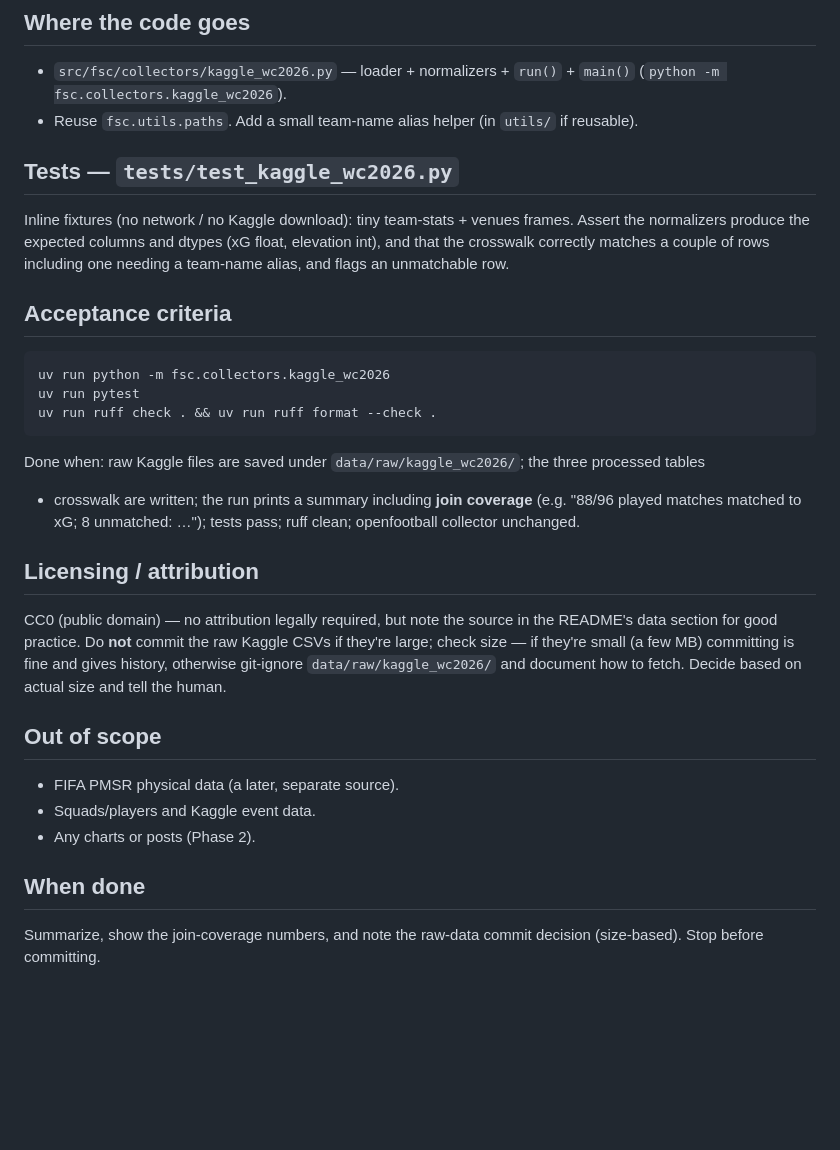
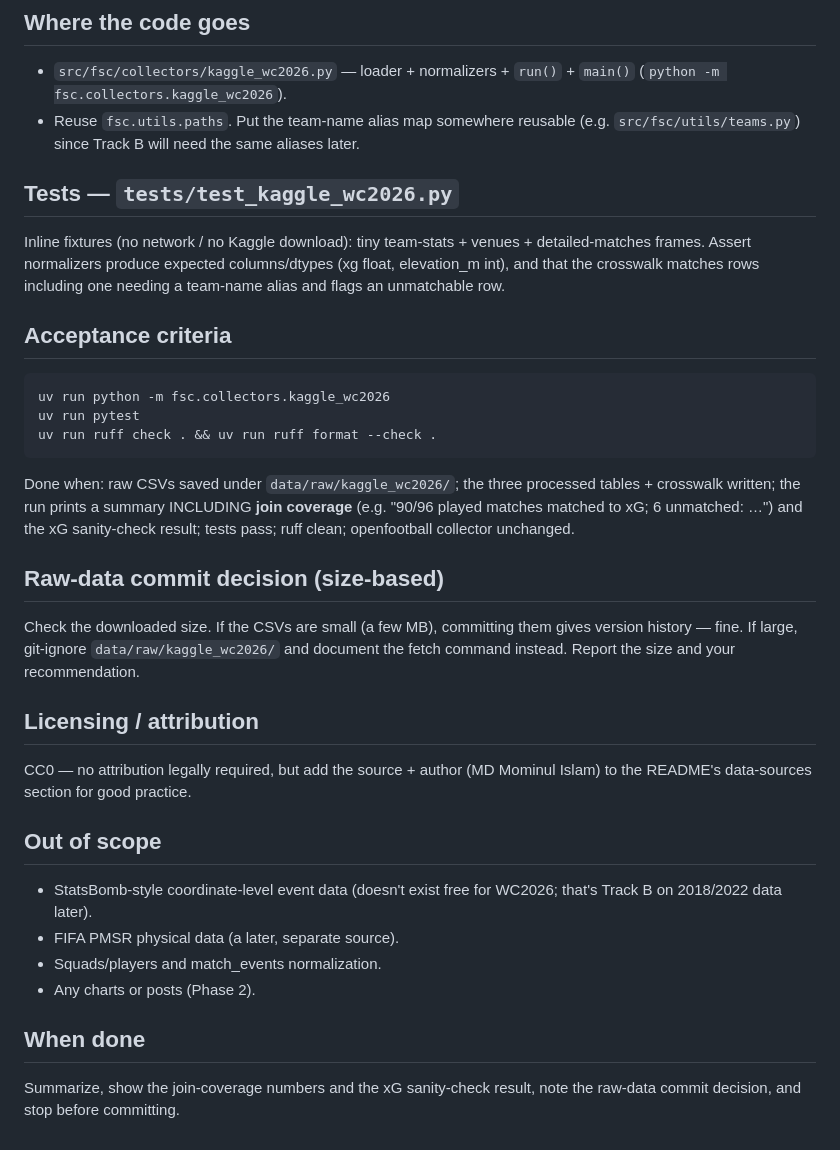
Before and after one commit to footballest/half-space, a Markdown page: docs/handoffs/phase1b-kaggle.md, the part around one of its changes. Rendered like a GitHub page; blank space fills up the shorter version.

````diff
--- a/docs/handoffs/phase1b-kaggle.md
+++ b/docs/handoffs/phase1b-kaggle.md
@@ -49,13 +74,13 @@ assuming ids line up:
 ## Where the code goes
 - `src/fsc/collectors/kaggle_wc2026.py` — loader + normalizers + `run()` + `main()`
   (`python -m fsc.collectors.kaggle_wc2026`).
-- Reuse `fsc.utils.paths`. Add a small team-name alias helper (in `utils/` if reusable).
+- Reuse `fsc.utils.paths`. Put the team-name alias map somewhere reusable (e.g.
+  `src/fsc/utils/teams.py`) since Track B will need the same aliases later.
 
 ## Tests — `tests/test_kaggle_wc2026.py`
-Inline fixtures (no network / no Kaggle download): tiny team-stats + venues frames. Assert the
-normalizers produce the expected columns and dtypes (xG float, elevation int), and that the
-crosswalk correctly matches a couple of rows including one needing a team-name alias, and flags an
-unmatchable row.
+Inline fixtures (no network / no Kaggle download): tiny team-stats + venues + detailed-matches
+frames. Assert normalizers produce expected columns/dtypes (xg float, elevation_m int), and that
+the crosswalk matches rows including one needing a team-name alias and flags an unmatchable row.
 
 ## Acceptance criteria
 ```bash
@@ -63,21 +88,27 @@ uv run python -m fsc.collectors.kaggle_wc2026
 uv run pytest
 uv run ruff check . && uv run ruff format --check .
 ```
-Done when: raw Kaggle files are saved under `data/raw/kaggle_wc2026/`; the three processed tables
-+ crosswalk are written; the run prints a summary including **join coverage** (e.g. "88/96 played
-matches matched to xG; 8 unmatched: …"); tests pass; ruff clean; openfootball collector unchanged.
+Done when: raw CSVs saved under `data/raw/kaggle_wc2026/`; the three processed tables + crosswalk
+written; the run prints a summary INCLUDING **join coverage** (e.g. "90/96 played matches matched
+to xG; 6 unmatched: …") and the xG sanity-check result; tests pass; ruff clean; openfootball
+collector unchanged.
+
+## Raw-data commit decision (size-based)
+Check the downloaded size. If the CSVs are small (a few MB), committing them gives version history
+— fine. If large, git-ignore `data/raw/kaggle_wc2026/` and document the fetch command instead.
+Report the size and your recommendation.
 
 ## Licensing / attribution
-CC0 (public domain) — no attribution legally required, but note the source in the README's data
-section for good practice. Do **not** commit the raw Kaggle CSVs if they're large; check size — if
-they're small (a few MB) committing is fine and gives history, otherwise git-ignore
-`data/raw/kaggle_wc2026/` and document how to fetch. Decide based on actual size and tell the human.
+CC0 — no attribution legally required, but add the source + author (MD Mominul Islam) to the
+README's data-sources section for good practice.
 
 ## Out of scope
+- StatsBomb-style coordinate-level event data (doesn't exist free for WC2026; that's Track B on
+  2018/2022 data later).
 - FIFA PMSR physical data (a later, separate source).
-- Squads/players and Kaggle event data.
+- Squads/players and match_events normalization.
 - Any charts or posts (Phase 2).
 
 ## When done
-Summarize, show the join-coverage numbers, and note the raw-data commit decision (size-based).
-Stop before committing.
+Summarize, show the join-coverage numbers and the xG sanity-check result, note the raw-data commit
+decision, and stop before committing.
````
Also changed, not shown: other parts of docs/handoffs/phase1b-kaggle.md (+56 -31 lines).
